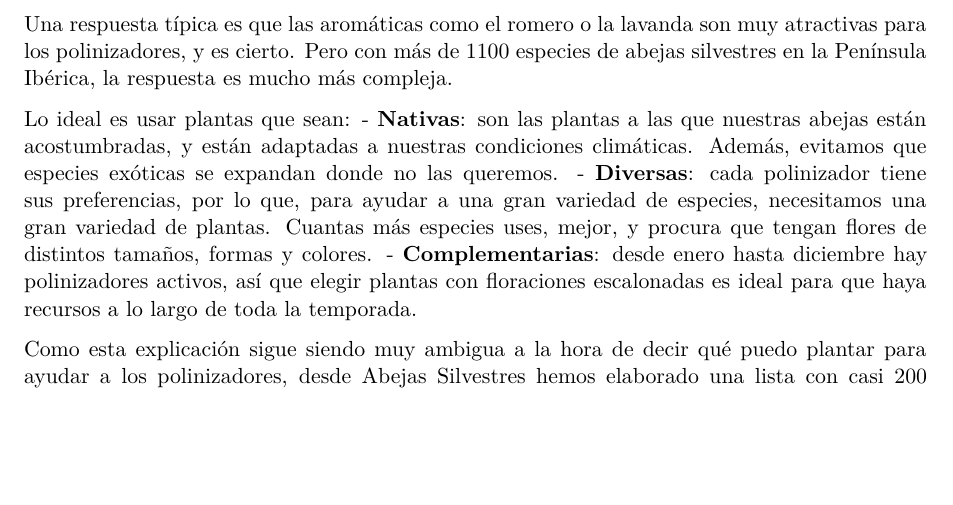
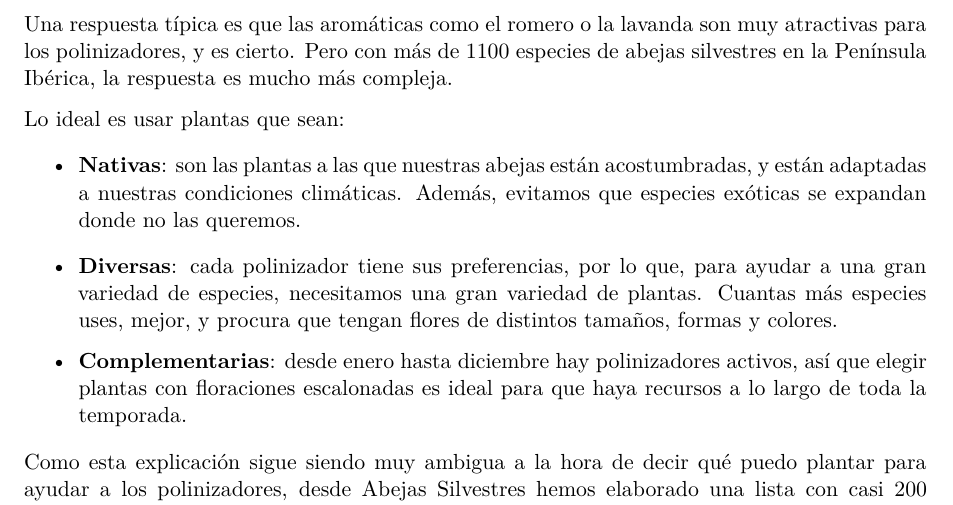
Before and after one commit to juliagdealedo/Plantas_para_polinizadores, a Quarto document (PlantasSIlvestres.qmd): part of page 1 of 2, cut so that both start at the same text, the shorter picture padded with empty space. Rendered offline with R 4.5, knitr and Pandoc in place of Quarto, then LaTeX, with nearby package versions.

Commit message:
intro pdf

```diff
--- a/PlantasSIlvestres.qmd
+++ b/PlantasSIlvestres.qmd
@@ -4,32 +4,27 @@ format: pdf
 editor: visual
 ---
 
-
 Una de las [acciones de conservación](https://www.abejassilvestres.es/projects/zumbeedos) más eficaces para ayudar a las abejas es **plantar flores silvestres**. Estas les darán alimento en forma de polen y néctar. Balcones, terrazas y jardines son espacios fáciles de llenar de plantas, así como patios de colegio, lindes de campos de cultivo o descampados abandonados. Además de beneficiar a los polinizadores, las plantas capturan carbono, mejoran la calidad del suelo y aportan sombra, contribuyendo así a la regulación del clima. Pero...
-
 
 ## ¿Qué plantas puedo usar?
 
-Una respuesta típica es que las aromáticas como el romero o la lavanda son muy atractivas
-para los polinizadores, y es cierto. Pero con más de 1100 especies de abejas silvestres en la Península Ibérica, la respuesta es mucho más compleja.
+Una respuesta típica es que las aromáticas como el romero o la lavanda son muy atractivas para los polinizadores, y es cierto. Pero con más de 1100 especies de abejas silvestres en la Península Ibérica, la respuesta es mucho más compleja.
 
 Lo ideal es usar plantas que sean:
--   **Nativas**: son las plantas a las que nuestras abejas están acostumbradas, y están adaptadas a nuestras condiciones climáticas. Además, evitamos que especies
-exóticas se expandan donde no las queremos.
--   **Diversas**: cada polinizador tiene sus preferencias, por lo que, para ayudar a una gran
-variedad de especies, necesitamos una gran variedad de plantas. Cuantas más
-especies uses, mejor, y procura que tengan flores de distintos tamaños, formas y colores.
--   **Complementarias**: desde enero hasta diciembre hay polinizadores activos, así que elegir
-plantas con floraciones escalonadas es ideal para que haya recursos a lo largo de toda
-la temporada.
+
+-   **Nativas**: son las plantas a las que nuestras abejas están acostumbradas, y están adaptadas a nuestras condiciones climáticas. Además, evitamos que especies exóticas se expandan donde no las queremos.
+
+<!-- -->
+
+-   **Diversas**: cada polinizador tiene sus preferencias, por lo que, para ayudar a una gran variedad de especies, necesitamos una gran variedad de plantas. Cuantas más especies uses, mejor, y procura que tengan flores de distintos tamaños, formas y colores.
+
+-   **Complementarias**: desde enero hasta diciembre hay polinizadores activos, así que elegir plantas con floraciones escalonadas es ideal para que haya recursos a lo largo de toda la temporada.
 
 Como esta explicación sigue siendo muy ambigua a la hora de decir qué puedo plantar para ayudar a los polinizadores, desde Abejas Silvestres hemos elaborado una lista con casi 200 especies para elegir.
 
 ## ¿Cómo elijo un buen conjunto de plantas?
 
-Para crear un espacio atractivo para polinizadores, empieza por elegir plantas que se adapten a tu entorno. Ten en cuenta el tipo de vegetación (árboles, arbustos o herbáceas) y el espacio disponible: si puedes combinar los tres tipos, conseguirás una estructura más diversa y estable.
-A continuación, elige 2–3 especies por cada estación (primavera, verano y otoño), de modo que siempre haya flores disponibles. También es importante pensar en los distintos grupos de polinizadores (abejas, sírfidos, mariposas y escarabajos), ya que cada uno tiene preferencias diferentes en cuanto a forma, color y accesibilidad de las flores.
-Y recuerda: estas son solo algunas sugerencias. Hay muchas otras plantas útiles y atractivas para polinizadores. Si tienes alguna especie favorita que te gustaría que incluyéramos en la guía, [escríbenos](mailto:%20info.abejas.silvestres@gmail.com) y la añadiremos.
+Para crear un espacio atractivo para polinizadores, empieza por elegir plantas que se adapten a tu entorno. Ten en cuenta el tipo de vegetación (árboles, arbustos o herbáceas) y el espacio disponible: si puedes combinar los tres tipos, conseguirás una estructura más diversa y estable. A continuación, elige 2–3 especies por cada estación (primavera, verano y otoño), de modo que siempre haya flores disponibles. También es importante pensar en los distintos grupos de polinizadores (abejas, sírfidos, mariposas y escarabajos), ya que cada uno tiene preferencias diferentes en cuanto a forma, color y accesibilidad de las flores. Y recuerda: estas son solo algunas sugerencias. Hay muchas otras plantas útiles y atractivas para polinizadores. Si tienes alguna especie favorita que te gustaría que incluyéramos en la guía, [escríbenos](mailto:%20info.abejas.silvestres@gmail.com) y la añadiremos.
 
 > **Crédito:** Esto ha sido posible gracias a Curro Molina, Julia G. de Aledo, Nerea Montes Pérez, María José Navarro-Ramos, Yaiza Sauquillo, Álvaro Pérez, Yaiza Sauquillo, Ignasi Bartomeus.
 
```
Also changed, not shown: PlantasSIlvestres.pdf.
